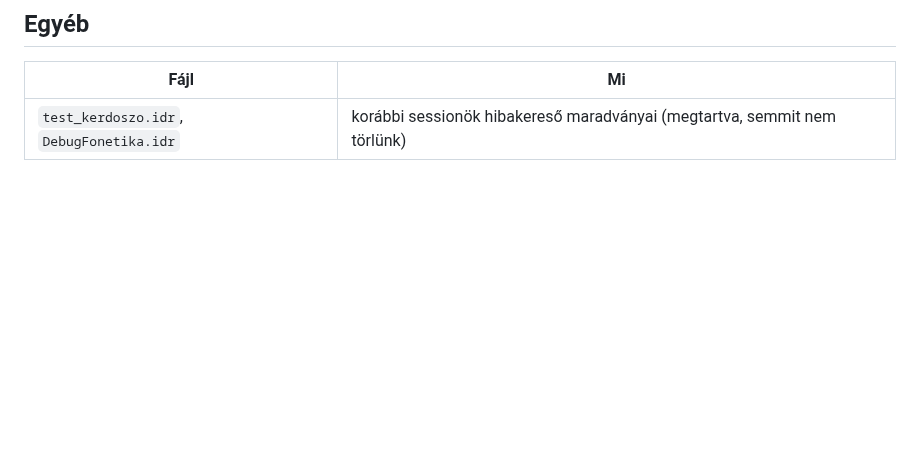
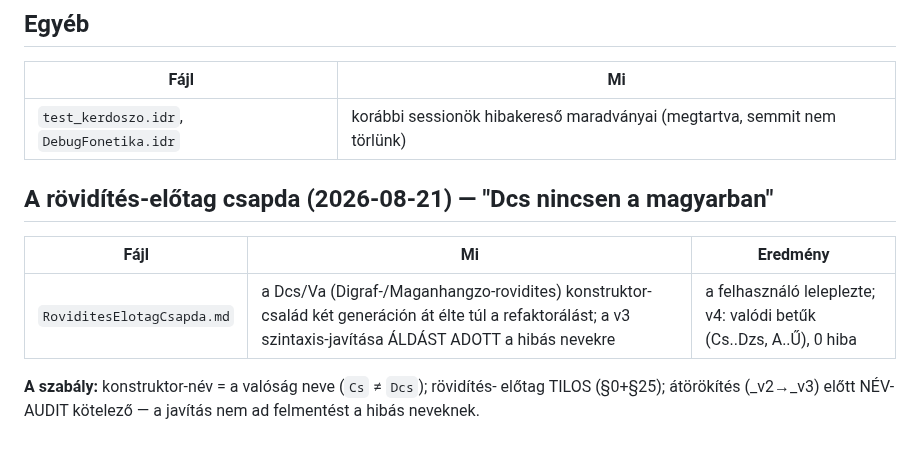
Before and after one commit to jhegedus42/Szima, a Markdown page: osveny_index/tanulsagok/OLVASD.md, the part around the change. Drawn GitHub-style; blank space fills up the shorter version.

```diff
--- a/osveny_index/tanulsagok/OLVASD.md
+++ b/osveny_index/tanulsagok/OLVASD.md
@@ -45,3 +45,14 @@ egyesek nem fordulnak le — ÉPP EZ A TANULSÁG BENNÜK).
 | Fájl | Mi |
 |---|---|
 | `test_kerdoszo.idr`, `DebugFonetika.idr` | korábbi sessionök hibakereső maradványai (megtartva, semmit nem törlünk) |
+
+
+## A rövidítés-előtag csapda (2026-08-21) — "Dcs nincsen a magyarban"
+
+| Fájl | Mi | Eredmény |
+|---|---|---|
+| `RoviditesElotagCsapda.md` | a Dcs/Va (Digraf-/Maganhangzo-rovidites) konstruktor-család két generáción át élte túl a refaktorálást; a v3 szintaxis-javítása ÁLDÁST ADOTT a hibás nevekre | a felhasználó leleplezte; v4: valódi betűk (Cs..Dzs, A..Ű), 0 hiba |
+
+**A szabály:** konstruktor-név = a valóság neve (`Cs` ≠ `Dcs`); rövidítés-
+előtag TILOS (§0+§25); átörökítés (_v2→_v3) előtt NÉV-AUDIT kötelező —
+a javítás nem ad felmentést a hibás neveknek.
```
Also changed, not shown: osveny_index/tanulsagok/RoviditesElotagCsapda.md (added, +56 -0 lines).
